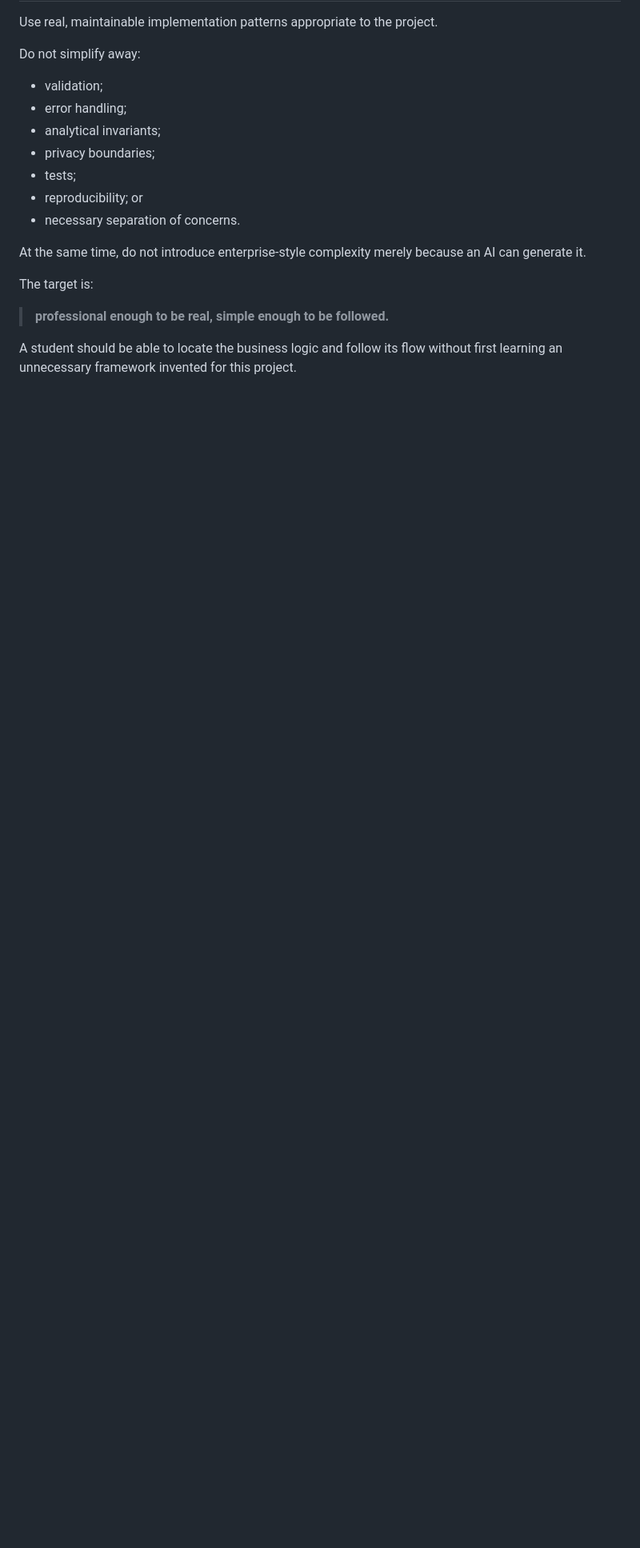
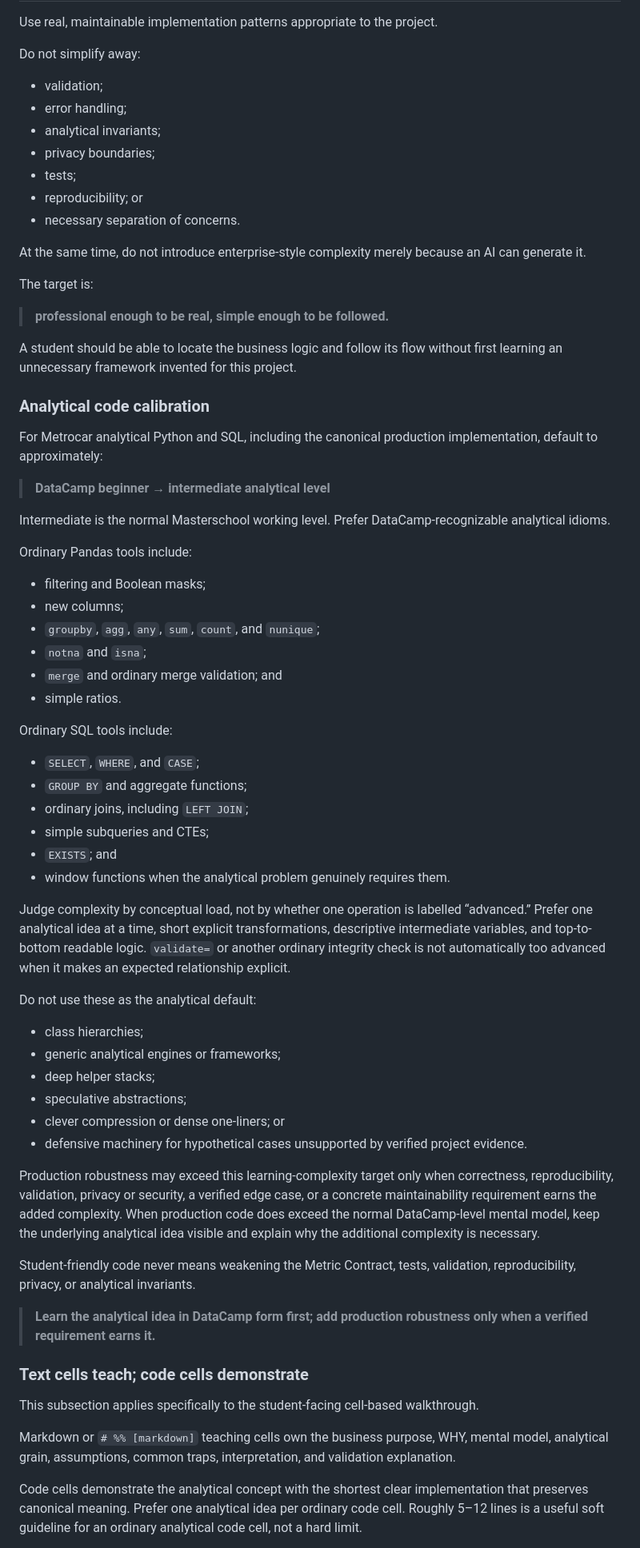
Before and after one commit to zvuk1T/metrocar-funnel-analysis, a Markdown page: HOW-WE-WORK.md, the part around one of its changes. Shown at 80% size. Drawn GitHub-style; blank space fills up the shorter version.

Commit message:
docs: calibrate analytical code to DataCamp level

```diff
--- a/HOW-WE-WORK.md
+++ b/HOW-WE-WORK.md
@@ -187,3 +187,55 @@ The target is:
 > **professional enough to be real, simple enough to be followed.**
 
 A student should be able to locate the business logic and follow its flow without first learning an unnecessary framework invented for this project.
+
+### Analytical code calibration
+
+For Metrocar analytical Python and SQL, including the canonical production implementation, default to approximately:
+
+> **DataCamp beginner → intermediate analytical level**
+
+Intermediate is the normal Masterschool working level. Prefer DataCamp-recognizable analytical idioms.
+
+Ordinary Pandas tools include:
+
+- filtering and Boolean masks;
+- new columns;
+- `groupby`, `agg`, `any`, `sum`, `count`, and `nunique`;
+- `notna` and `isna`;
+- `merge` and ordinary merge validation; and
+- simple ratios.
+
+Ordinary SQL tools include:
+
+- `SELECT`, `WHERE`, and `CASE`;
+- `GROUP BY` and aggregate functions;
+- ordinary joins, including `LEFT JOIN`;
+- simple subqueries and CTEs;
+- `EXISTS`; and
+- window functions when the analytical problem genuinely requires them.
+
+Judge complexity by conceptual load, not by whether one operation is labelled “advanced.” Prefer one analytical idea at a time, short explicit transformations, descriptive intermediate variables, and top-to-bottom readable logic. `validate=` or another ordinary integrity check is not automatically too advanced when it makes an expected relationship explicit.
+
+Do not use these as the analytical default:
+
+- class hierarchies;
+- generic analytical engines or frameworks;
+- deep helper stacks;
+- speculative abstractions;
+- clever compression or dense one-liners; or
+- defensive machinery for hypothetical cases unsupported by verified project evidence.
+
+Production robustness may exceed this learning-complexity target only when correctness, reproducibility, validation, privacy or security, a verified edge case, or a concrete maintainability requirement earns the added complexity. When production code does exceed the normal DataCamp-level mental model, keep the underlying analytical idea visible and explain why the additional complexity is necessary.
+
+Student-friendly code never means weakening the Metric Contract, tests, validation, reproducibility, privacy, or analytical invariants.
+
+> **Learn the analytical idea in DataCamp form first; add production robustness only when a verified requirement earns it.**
+
+### Text cells teach; code cells demonstrate
+
+This subsection applies specifically to the student-facing cell-based walkthrough.
+
+Markdown or `# %% [markdown]` teaching cells own the business purpose, WHY, mental model, analytical grain, assumptions, common traps, interpretation, and validation explanation.
+
+Code cells demonstrate the analytical concept with the shortest clear implementation that preserves canonical meaning. Prefer one analytical idea per ordinary code cell. Roughly 5–12 lines is a useful soft guideline for an ordinary analytical code cell, not a hard limit.
+
```
Also changed, not shown: other parts of HOW-WE-WORK.md (+37 -0 lines).
